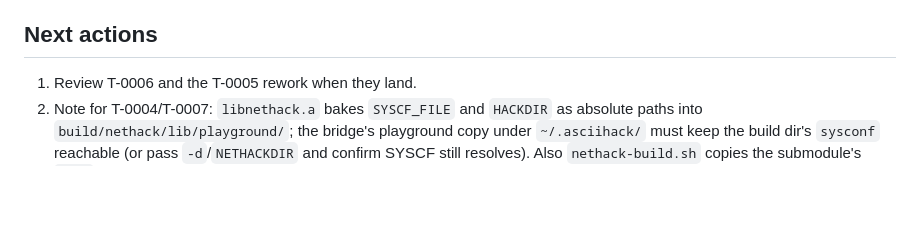
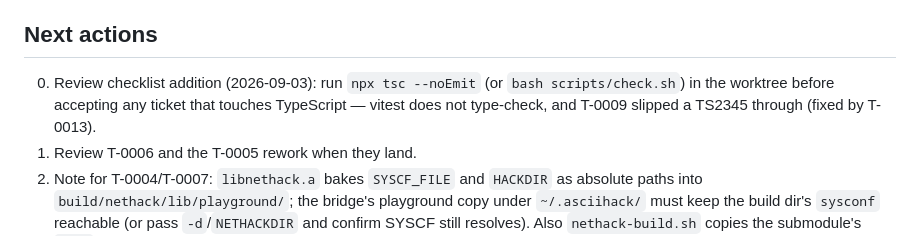
Before and after one commit to ubyjvovk/asciihack, a Markdown page: .tigerteam/STATE.md, the part around the change. GitHub-like rendering; blank space fills up the shorter version.

Commit message:
T-0013: fix the typecheck break in tests/screen.test.ts; STATE: review checklist
Claude-Session: https://claude.ai/code/session_01PrmTsgB6uT3aWgRhtpPeD7

```diff
--- a/.tigerteam/STATE.md
+++ b/.tigerteam/STATE.md
@@ -87,6 +87,10 @@ Design contract: `docs/architecture.md` (PM-owned). PM-owned code:
   yet.
 
 ## Next actions
+0. Review checklist addition (2026-09-03): run `npx tsc --noEmit` (or
+   `bash scripts/check.sh`) in the worktree before accepting any ticket that
+   touches TypeScript — vitest does not type-check, and T-0009 slipped a
+   TS2345 through (fixed by T-0013).
 1. Review T-0006 and the T-0005 rework when they land.
 2. Note for T-0004/T-0007: `libnethack.a` bakes `SYSCF_FILE` and `HACKDIR`
    as absolute paths into `build/nethack/lib/playground/`; the bridge's
```
Also changed, not shown: 1 other file.
